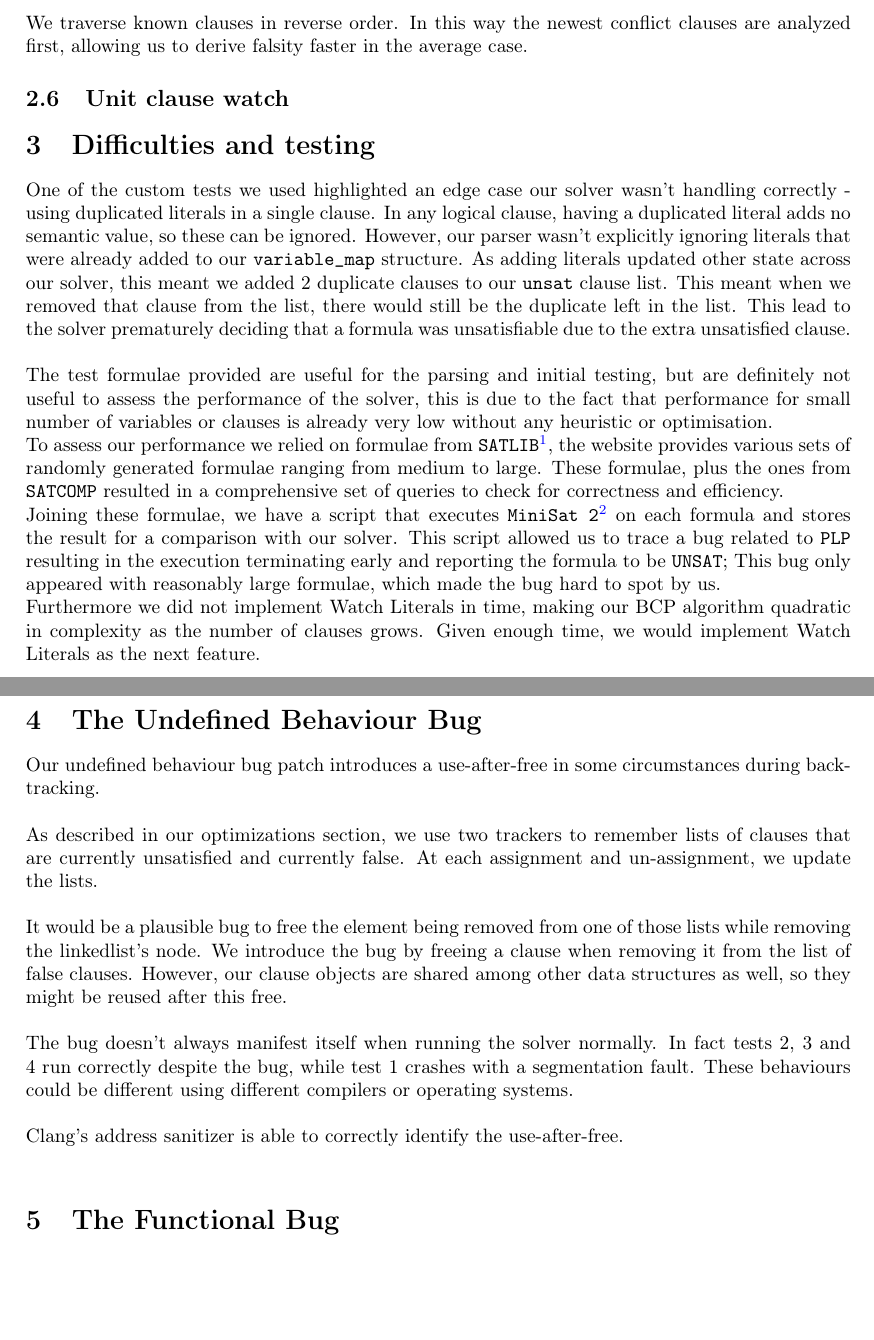
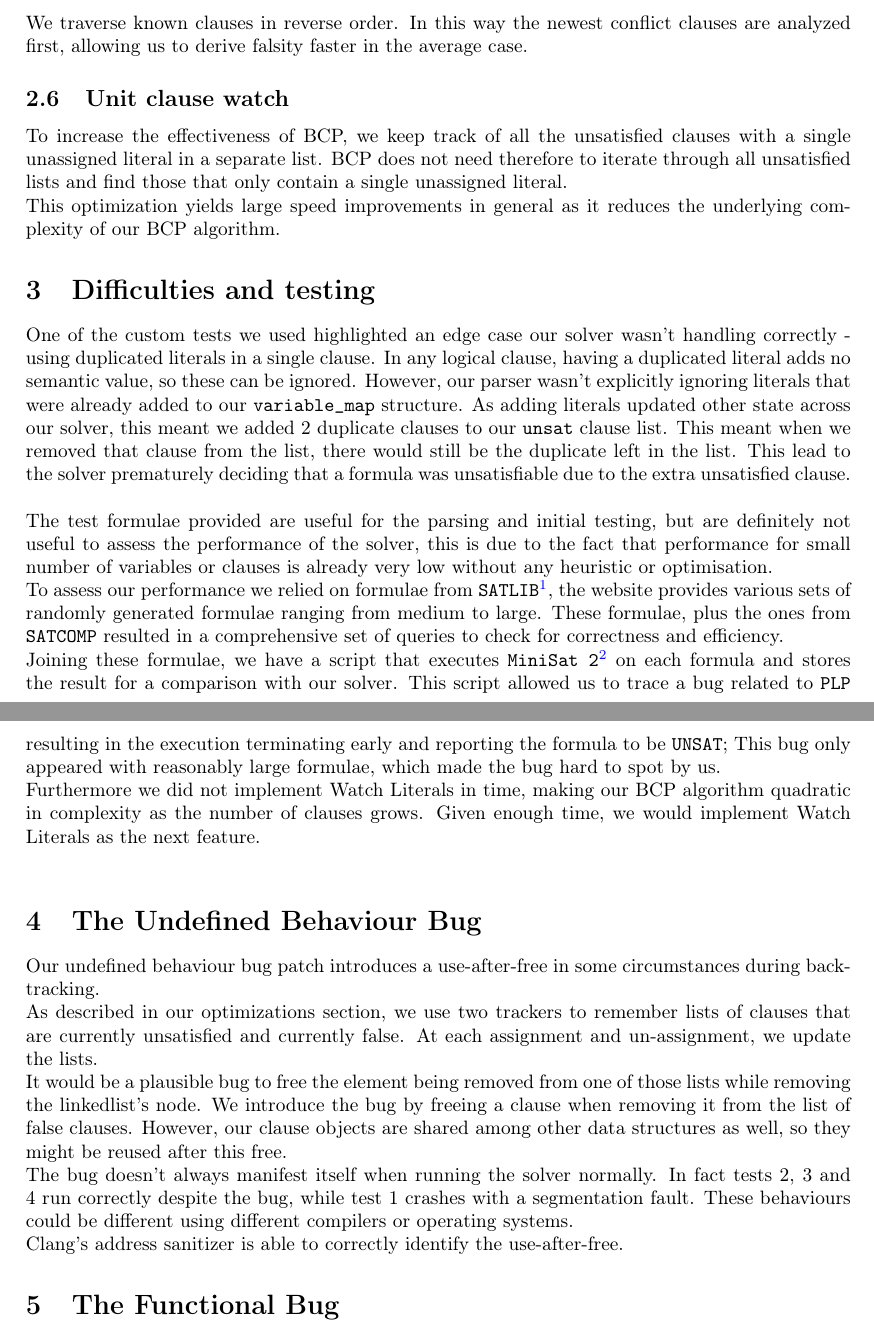
Before and after one commit to giuliojiang/Banosat, a LaTeX document (report/report.tex): two parts of pages 4 and 5 of 5, joined at a grey line, cut so that both start at the same text, the shorter picture padded with empty space. Compiled offline with pdfLaTeX.

Commit message:
Update report: Unit Clause Watch

```diff
--- a/report/report.tex
+++ b/report/report.tex
@@ -281,6 +281,9 @@ We traverse known clauses in reverse order. In this way the newest conflict clau
 
 \subsection{Unit clause watch}
 
+To increase the effectiveness of BCP, we keep track of all the unsatisfied clauses with a single unassigned literal in a separate list. BCP does not need therefore to iterate through all unsatisfied lists and find those that only contain a single unassigned literal.\\
+This optimization yields large speed improvements in general as it reduces the underlying complexity of our BCP algorithm.
+
 \section{Difficulties and testing}
 
 One of the custom tests we used highlighted an edge case our solver wasn't handling correctly - using duplicated literals in a single clause. In any logical clause, having a duplicated literal adds no semantic value, so these can be ignored. However, our parser wasn't explicitly ignoring literals that were already added to our \texttt{variable\_map} structure. As adding literals updated other state across our solver, this meant we added 2 duplicate clauses to our \texttt{unsat} clause list. This meant when we removed that clause from the list, there would still be the duplicate left in the list. This lead to the solver prematurely deciding that a formula was unsatisfiable due to the extra unsatisfied clause. \\
@@ -296,14 +299,10 @@ Furthermore we did not implement Watch Literals in time, making our BCP algorith
 \section{The Undefined Behaviour Bug}
 
 Our undefined behaviour bug patch introduces a use-after-free in some circumstances during backtracking.\\
-
 As described in our optimizations section, we use two trackers to remember lists of clauses that are currently unsatisfied and currently false. At each assignment and un-assignment, we update the lists.\\
-
 It would be a plausible bug to free the element being removed from one of those lists while removing the linkedlist's node. We introduce the bug by freeing a clause when removing it from the list of false clauses. However, our clause objects are shared among other data structures as well, so they might be reused after this free.\\
-
 The bug doesn't always manifest itself when running the solver normally. In fact tests 2, 3 and 4 run correctly despite the bug, while test 1 crashes with a segmentation fault. These behaviours could be different using different compilers or operating systems.\\
-
-Clang's address sanitizer is able to correctly identify the use-after-free.\\
+Clang's address sanitizer is able to correctly identify the use-after-free.
 
 \section{The Functional Bug}
 
```
Also changed, not shown: report/report.pdf.
